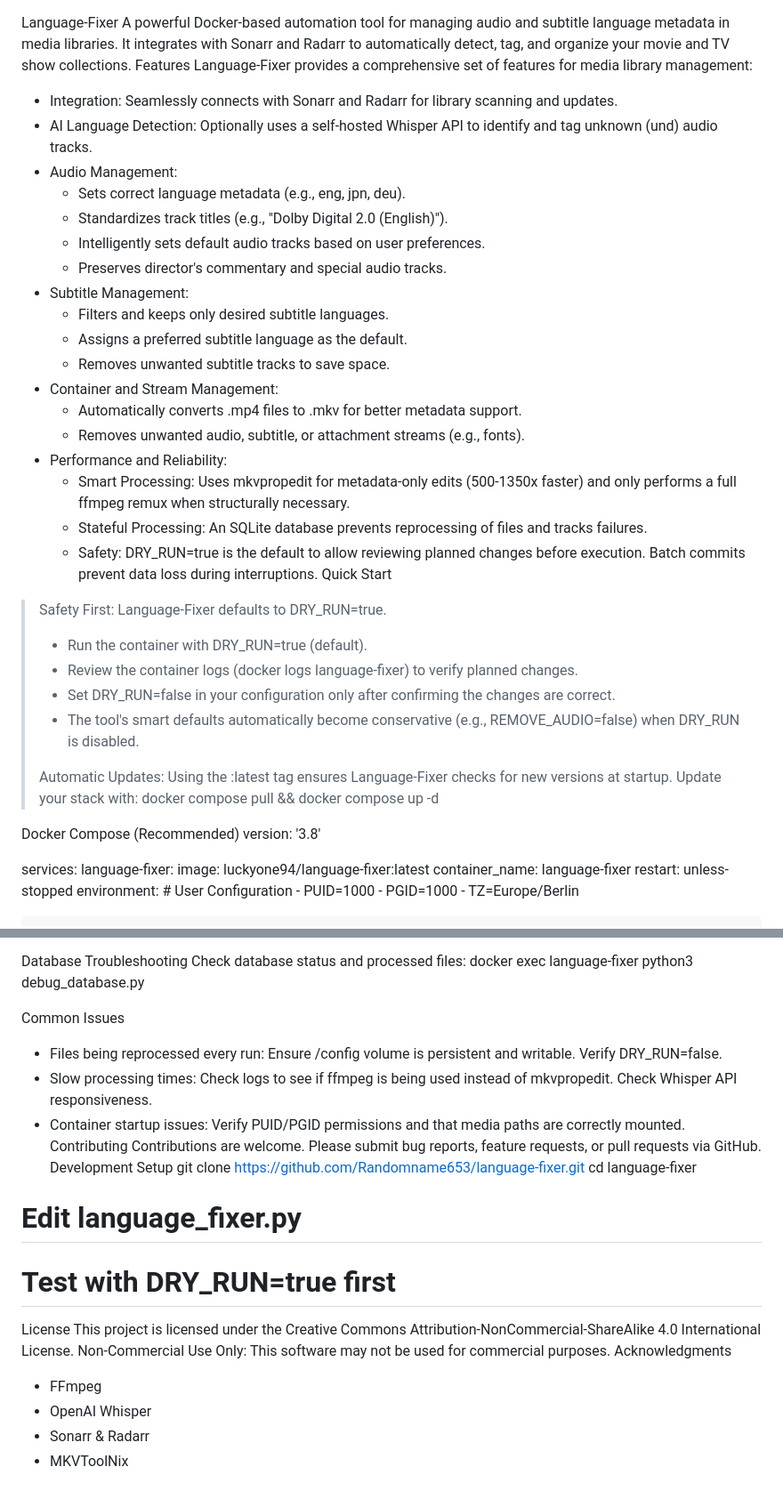
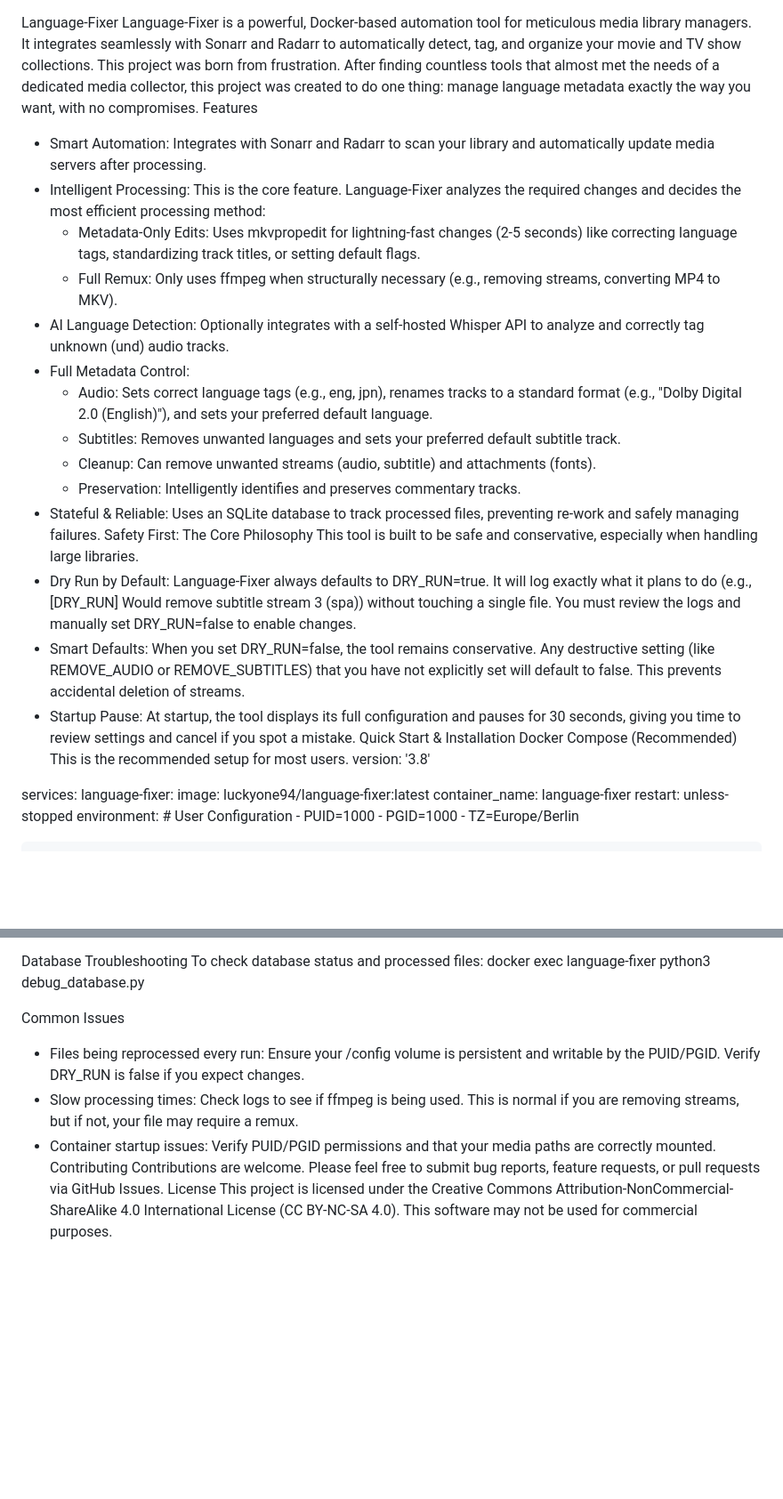
Before and after one commit to Randomname653/language-fixer, a Markdown page: README.md, 2 parts joined by grey strips. Shown: that part at 89% size. Drawn GitHub-style; blank space fills up the shorter version.

```diff
--- a/README.md
+++ b/README.md
@@ -1,37 +1,26 @@
 Language-Fixer
-A powerful Docker-based automation tool for managing audio and subtitle language metadata in media libraries. It integrates with Sonarr and Radarr to automatically detect, tag, and organize your movie and TV show collections.
+Language-Fixer is a powerful, Docker-based automation tool for meticulous media library managers. It integrates seamlessly with Sonarr and Radarr to automatically detect, tag, and organize your movie and TV show collections.
+This project was born from frustration. After finding countless tools that almost met the needs of a dedicated media collector, this project was created to do one thing: manage language metadata exactly the way you want, with no compromises.
 Features
-Language-Fixer provides a comprehensive set of features for media library management:
- * Integration: Seamlessly connects with Sonarr and Radarr for library scanning and updates.
- * AI Language Detection: Optionally uses a self-hosted Whisper API to identify and tag unknown (und) audio tracks.
- * Audio Management:
-   * Sets correct language metadata (e.g., eng, jpn, deu).
-   * Standardizes track titles (e.g., "Dolby Digital 2.0 (English)").
-   * Intelligently sets default audio tracks based on user preferences.
-   * Preserves director's commentary and special audio tracks.
- * Subtitle Management:
-   * Filters and keeps only desired subtitle languages.
-   * Assigns a preferred subtitle language as the default.
-   * Removes unwanted subtitle tracks to save space.
- * Container and Stream Management:
-   * Automatically converts .mp4 files to .mkv for better metadata support.
-   * Removes unwanted audio, subtitle, or attachment streams (e.g., fonts).
- * Performance and Reliability:
-   * Smart Processing: Uses mkvpropedit for metadata-only edits (500-1350x faster) and only performs a full ffmpeg remux when structurally necessary.
-   * Stateful Processing: An SQLite database prevents reprocessing of files and tracks failures.
-   * Safety: DRY_RUN=true is the default to allow reviewing planned changes before execution. Batch commits prevent data loss during interruptions.
-Quick Start
-> Safety First: Language-Fixer defaults to DRY_RUN=true.
->  * Run the container with DRY_RUN=true (default).
->  * Review the container logs (docker logs language-fixer) to verify planned changes.
->  * Set DRY_RUN=false in your configuration only after confirming the changes are correct.
->  * The tool's smart defaults automatically become conservative (e.g., REMOVE_AUDIO=false) when DRY_RUN is disabled.
->
-> Automatic Updates:
-> Using the :latest tag ensures Language-Fixer checks for new versions at startup.
-> Update your stack with: docker compose pull && docker compose up -d
->
+ * Smart Automation: Integrates with Sonarr and Radarr to scan your library and automatically update media servers after processing.
+ * Intelligent Processing: This is the core feature. Language-Fixer analyzes the required changes and decides the most efficient processing method:
+   * Metadata-Only Edits: Uses mkvpropedit for lightning-fast changes (2-5 seconds) like correcting language tags, standardizing track titles, or setting default flags.
+   * Full Remux: Only uses ffmpeg when structurally necessary (e.g., removing streams, converting MP4 to MKV).
+ * AI Language Detection: Optionally integrates with a self-hosted Whisper API to analyze and correctly tag unknown (und) audio tracks.
+ * Full Metadata Control:
+   * Audio: Sets correct language tags (e.g., eng, jpn), renames tracks to a standard format (e.g., "Dolby Digital 2.0 (English)"), and sets your preferred default language.
+   * Subtitles: Removes unwanted languages and sets your preferred default subtitle track.
+   * Cleanup: Can remove unwanted streams (audio, subtitle) and attachments (fonts).
+   * Preservation: Intelligently identifies and preserves commentary tracks.
+ * Stateful & Reliable: Uses an SQLite database to track processed files, preventing re-work and safely managing failures.
+Safety First: The Core Philosophy
+This tool is built to be safe and conservative, especially when handling large libraries.
+ * Dry Run by Default: Language-Fixer always defaults to DRY_RUN=true. It will log exactly what it plans to do (e.g., [DRY_RUN] Would remove subtitle stream 3 (spa)) without touching a single file. You must review the logs and manually set DRY_RUN=false to enable changes.
+ * Smart Defaults: When you set DRY_RUN=false, the tool remains conservative. Any destructive setting (like REMOVE_AUDIO or REMOVE_SUBTITLES) that you have not explicitly set will default to false. This prevents accidental deletion of streams.
+ * Startup Pause: At startup, the tool displays its full configuration and pauses for 30 seconds, giving you time to review settings and cancel if you spot a mistake.
+Quick Start & Installation
 Docker Compose (Recommended)
+This is the recommended setup for most users.
 version: '3.8'
 
 services:
@@ -273,25 +235,14 @@ Batch-Commit nach 10 Dateien...
 
 Database Troubleshooting
-Check database status and processed files:
+To check database status and processed files:
 docker exec language-fixer python3 debug_database.py
 
 Common Issues
- * Files being reprocessed every run: Ensure /config volume is persistent and writable. Verify DRY_RUN=false.
- * Slow processing times: Check logs to see if ffmpeg is being used instead of mkvpropedit. Check Whisper API responsiveness.
- * Container startup issues: Verify PUID/PGID permissions and that media paths are correctly mounted.
+ * Files being reprocessed every run: Ensure your /config volume is persistent and writable by the PUID/PGID. Verify DRY_RUN is false if you expect changes.
+ * Slow processing times: Check logs to see if ffmpeg is being used. This is normal if you are removing streams, but if not, your file may require a remux.
+ * Container startup issues: Verify PUID/PGID permissions and that your media paths are correctly mounted.
 Contributing
-Contributions are welcome. Please submit bug reports, feature requests, or pull requests via GitHub.
-Development Setup
-git clone https://github.com/Randomname653/language-fixer.git
-cd language-fixer
-# Edit language_fixer.py
-# Test with DRY_RUN=true first
-
+Contributions are welcome. Please feel free to submit bug reports, feature requests, or pull requests via GitHub Issues.
 License
-This project is licensed under the Creative Commons Attribution-NonCommercial-ShareAlike 4.0 International License.
-Non-Commercial Use Only: This software may not be used for commercial purposes.
-Acknowledgments
- * FFmpeg
- * OpenAI Whisper
- * Sonarr & Radarr
- * MKVToolNix
+This project is licensed under the Creative Commons Attribution-NonCommercial-ShareAlike 4.0 International License (CC BY-NC-SA 4.0).
+This software may not be used for commercial purposes.
```
Also changed, not shown: other parts of README.md (+23 -50 lines).
